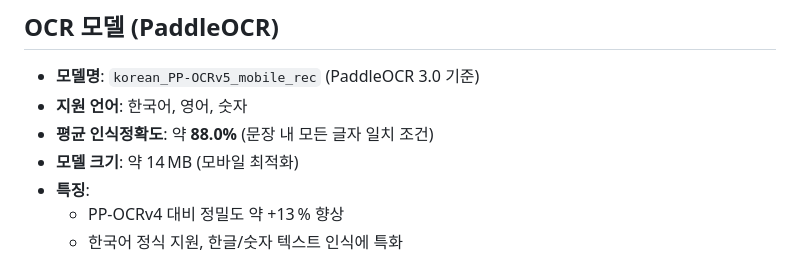
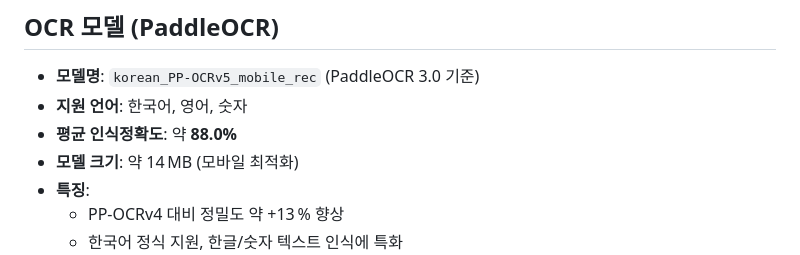
Before and after one commit to ajh9789/battle-analyzer-log, a Markdown page: README.md, the part around the change. Rendered like a GitHub page.

```diff
--- a/README.md
+++ b/README.md
@@ -138,7 +138,7 @@ FastAPI + Celery + Redis + PaddleOCR을 사용합니다.
 
 - **모델명**: `korean_PP-OCRv5_mobile_rec` (PaddleOCR 3.0 기준)
 - **지원 언어**: 한국어, 영어, 숫자
-- **평균 인식정확도**: 약 **88.0%** (문장 내 모든 글자 일치 조건)
+- **평균 인식정확도**: 약 **88.0%**
 - **모델 크기**: 약 14 MB (모바일 최적화)
 - **특징**:
   - PP‑OCRv4 대비 정밀도 약 +13 % 향상
```
